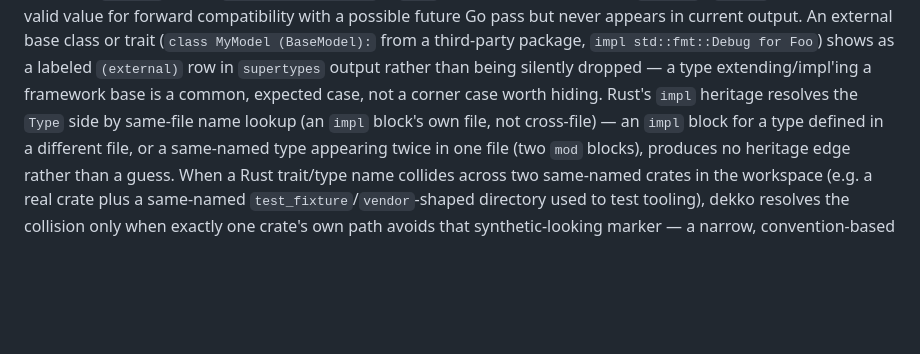
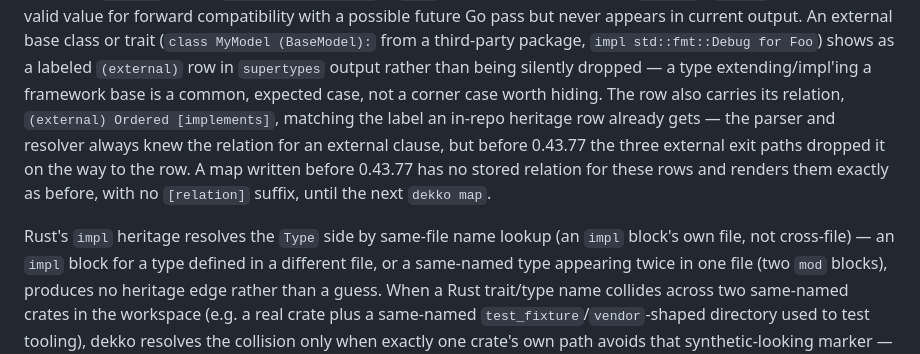
Before and after one commit to aahlijia/dekko, a Markdown page: docs/cli.md, the part around one of its changes. Rendered like a GitHub page; blank space fills up the shorter version.

```diff
--- a/docs/cli.md
+++ b/docs/cli.md
@@ -173,7 +173,15 @@ in current output. An external base class or trait (`class MyModel
 Foo`) shows as a labeled `(external)` row in `supertypes` output
 rather than being silently dropped — a type extending/impl'ing a
 framework base is a common, expected case, not a corner case worth
-hiding. Rust's `impl` heritage resolves the `Type` side by same-file
+hiding. The row also carries its relation, `(external) Ordered
+[implements]`, matching the label an in-repo heritage row already
+gets — the parser and resolver always knew the relation for an
+external clause, but before 0.43.77 the three external exit paths
+dropped it on the way to the row. A map written before 0.43.77 has no
+stored relation for these rows and renders them exactly as before,
+with no `[relation]` suffix, until the next `dekko map`.
+
+Rust's `impl` heritage resolves the `Type` side by same-file
 name lookup (an `impl` block's own file, not cross-file) — an `impl`
 block for a type defined in a different file, or a same-named type
 appearing twice in one file (two `mod` blocks), produces no heritage
```
Also changed, not shown: other parts of docs/cli.md (+54 -0 lines), docs/claude-code.md (+13 -0 lines).
